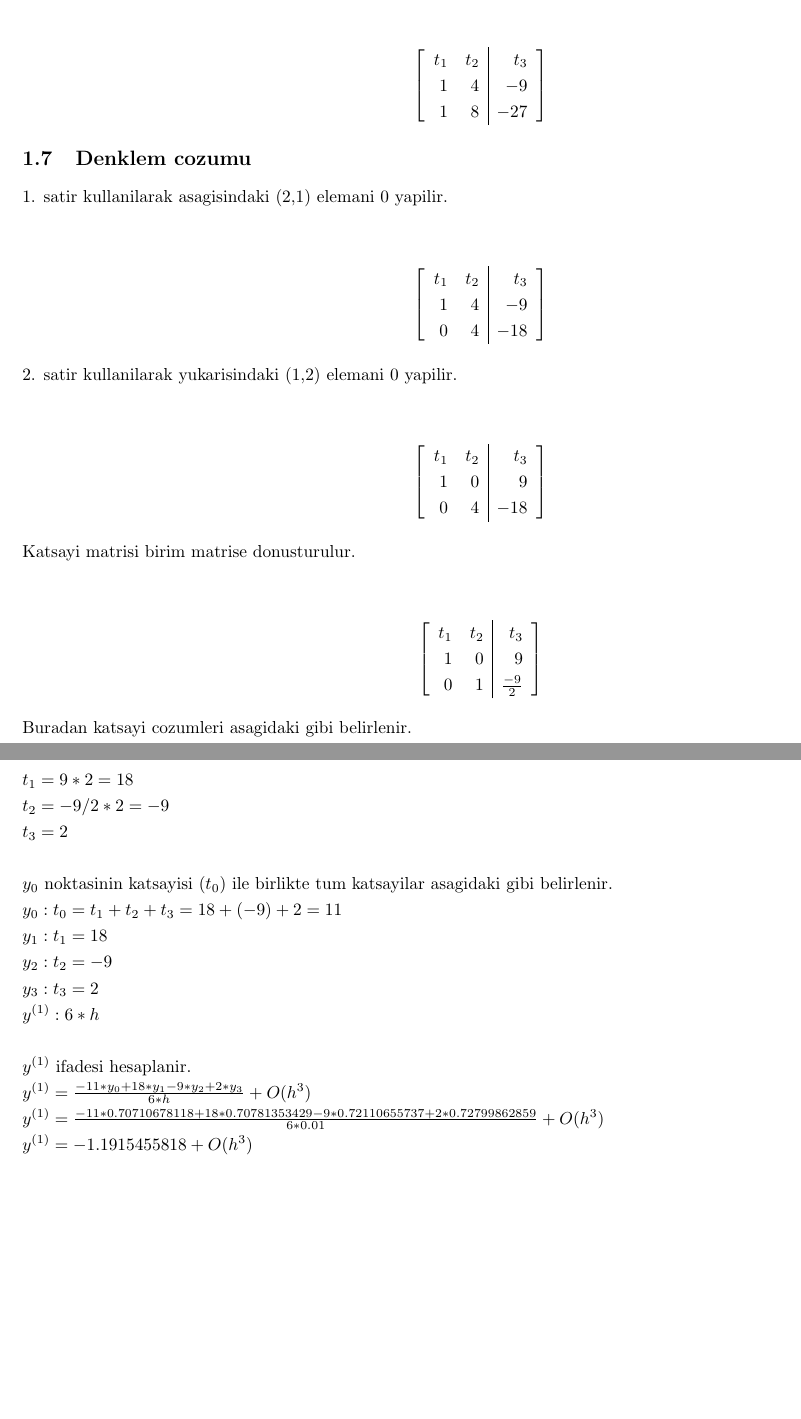
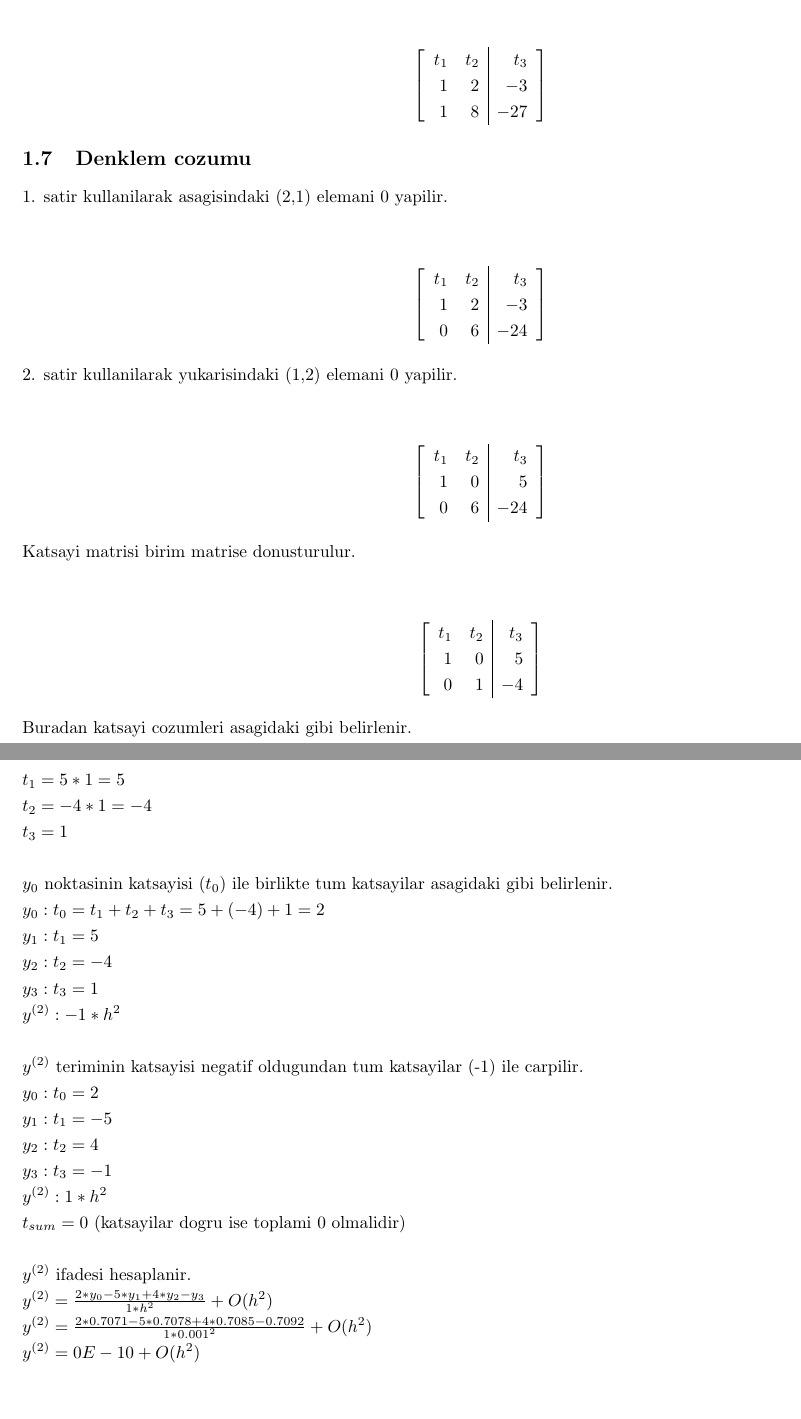
Before and after one commit to OzgurAkinci/diff_code, a LaTeX document (PInteg.tex): two parts of pages 2 and 3 of 3, joined at a grey line, cut so that both start at the same text. Compiled offline with pdfLaTeX.

Commit message:
First commit

```diff
--- a/PInteg.tex
+++ b/PInteg.tex
@@ -52,7 +52,7 @@ Denklemler, $t_{1}$ bagimsiz degisken yapilarak (sag tarafa tasinarak) asagidaki
 \begin{center}
 $$ \left[\begin{array}{rr|r}
 t_{1} & t_{2} & t_{3}\\
-1 & 4 & -9\\
+1 & 2 & -3\\
 1 & 8 & -27\\
 \end{array}\right] $$
 \end{center}
@@ -60,23 +60,23 @@ t_{1} & t_{2} & t_{3}\\
 1. satir kullanilarak  asagisindaki (2,1) elemani 0 yapilir.\begin{center}
 $$ \left[\begin{array}{rr|r}
 t_{1} & t_{2} & t_{3}\\
-1 & 4 & -9\\
-0 & 4 & -18\\
+1 & 2 & -3\\
+0 & 6 & -24\\
 \end{array}\right] $$
 \end{center}
 2. satir kullanilarak  yukarisindaki (1,2) elemani 0 yapilir.\begin{center}
 $$ \left[\begin{array}{rr|r}
 t_{1} & t_{2} & t_{3}\\
-1 & 0 & 9\\
-0 & 4 & -18\\
+1 & 0 & 5\\
+0 & 6 & -24\\
 \end{array}\right] $$
 \end{center}
 Katsayi matrisi birim matrise donusturulur.
 \begin{center}
 $$ \left[\begin{array}{rr|r}
 t_{1} & t_{2} & t_{3}\\
-1 & 0 & 9\\
-0 & 1 & \frac{-9}{2}\\
+1 & 0 & 5\\
+0 & 1 & -4\\
 \end{array}\right] $$
 \end{center}
 Buradan katsayi cozumleri asagidaki gibi belirlenir.\\
@@ -88,18 +88,26 @@ $t_{3}=EKOK(2)=2$\\
 \\
 Bu deger yardimiyla katsayi degiskenlerine atanacak degerler hesaplanir.\\
-$\displaystyle t_{1}=9*2=18$\\
-$\displaystyle t_{2}=-9/2*2=-9$\\
-$\displaystyle t_{3}=2$\\
+$\displaystyle t_{1}=5*1=5$\\
+$\displaystyle t_{2}=-4*1=-4$\\
+$\displaystyle t_{3}=1$\\
 \\
 $y_{0}$ noktasinin katsayisi ($t_{0}$) ile birlikte tum katsayilar asagidaki gibi belirlenir.\\
-$y_{0}: t_{0}=t_{1}+t_{2}+t_{3}=18+(-9)+2=11$\\
-$y_{1}: t_{1}=18$\\
-$y_{2}: t_{2}=-9$\\
-$y_{3}: t_{3}=2$\\
-$y^{(1)}: 6*h$\\
+$y_{0}: t_{0}=t_{1}+t_{2}+t_{3}=5+(-4)+1=2$\\
+$y_{1}: t_{1}=5$\\
+$y_{2}: t_{2}=-4$\\
+$y_{3}: t_{3}=1$\\
+$y^{(2)}: -1*h^2$\\
 \\
-$y^{(1)}$ ifadesi hesaplanir.\\
-$y^{(1)}=\frac{-11*y_{0}+18*y_{1}-9*y_{2}+2*y_{3}}{6*h}+O(h^{3})$\\
-$y^{(1)}=\frac{-11*0.70710678118+18*0.70781353429-9*0.72110655737+2*0.72799862859}{6*0.01}+O(h^{3})$\\
-$y^{(1)}=-1.1915455818+O(h^{3})$\\
+$y^{(2)}$ teriminin katsayisi negatif oldugundan tum katsayilar (-1) ile carpilir.\\
+$y_{0}: t_{0}=2$\\
+$y_{1}: t_{1}=-5$\\
+$y_{2}: t_{2}=4$\\
+$y_{3}: t_{3}=-1$\\
+$y^{(2)}: 1*h^{2}$\\
+$t_{sum} = 0$ (katsayilar dogru ise toplami 0 olmalidir)\\
+\\
+$y^{(2)}$ ifadesi hesaplanir.\\
+$y^{(2)}=\frac{2*y_{0}-5*y_{1}+4*y_{2}-y_{3}}{1*h^{2}}+O(h^{2})$\\
+$y^{(2)}=\frac{2*0.7071-5*0.7078+4*0.7085-0.7092}{1*0.001^{2}}+O(h^{2})$\\
+$y^{(2)}=0E-10+O(h^{2})$\\
 \end{document}
```
Also changed, not shown: PInteg.pdf, PInteg.tex (12 more changed lines), 3 other files.
